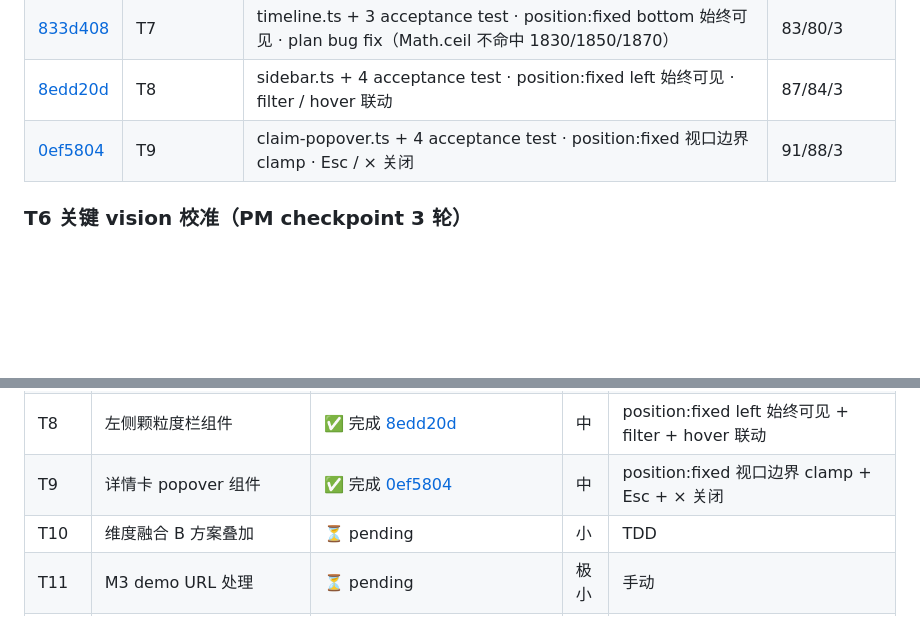
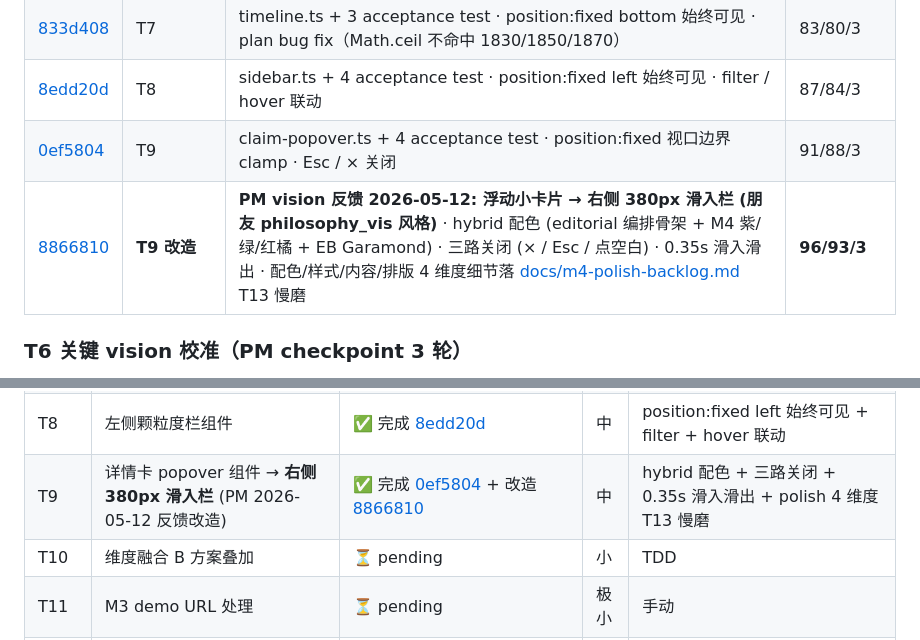
Before and after one commit to cdu52802-Xx/marx, a Markdown page: docs/2026-05-11-m4-progress-anchor.md, 2 parts joined by grey strips. Drawn GitHub-style; blank space fills up the shorter version.

Commit message:
docs(M4): anchor update - T9 改造为右侧滑入栏 + commit 8866810

```diff
--- a/docs/2026-05-11-m4-progress-anchor.md
+++ b/docs/2026-05-11-m4-progress-anchor.md
@@ -30,6 +30,7 @@
 | [833d408](https://github.com/cdu52802-Xx/marx/commit/833d408) | T7 | timeline.ts + 3 acceptance test · position:fixed bottom 始终可见 · plan bug fix（Math.ceil 不命中 1830/1850/1870） | 83/80/3 |
 | [8edd20d](https://github.com/cdu52802-Xx/marx/commit/8edd20d) | T8 | sidebar.ts + 4 acceptance test · position:fixed left 始终可见 · filter / hover 联动 | 87/84/3 |
 | [0ef5804](https://github.com/cdu52802-Xx/marx/commit/0ef5804) | T9 | claim-popover.ts + 4 acceptance test · position:fixed 视口边界 clamp · Esc / × 关闭 | 91/88/3 |
+| [8866810](https://github.com/cdu52802-Xx/marx/commit/8866810) | **T9 改造** | **PM vision 反馈 2026-05-12: 浮动小卡片 → 右侧 380px 滑入栏 (朋友 philosophy_vis 风格)** · hybrid 配色 (editorial 编排骨架 + M4 紫/绿/红橘 + EB Garamond) · 三路关闭 (× / Esc / 点空白) · 0.35s 滑入滑出 · 配色/样式/内容/排版 4 维度细节落 [docs/m4-polish-backlog.md](./m4-polish-backlog.md) T13 慢磨 | **96/93/3** |
 
 ### T6 关键 vision 校准（PM checkpoint 3 轮）
 
@@ -240,7 +241,7 @@ me / ep / lo / et / po / ae / re / mi / la / sc / mp + ba (Basics 代表性观
 | **T6** | **主画布 layout 算法** ⭐⭐ 最复杂 | ✅ 完成 [9134c68](https://github.com/cdu52802-Xx/marx/commit/9134c68) + polish [c948b83](https://github.com/cdu52802-Xx/marx/commit/c948b83) + fix [cd89f0d](https://github.com/cdu52802-Xx/marx/commit/cd89f0d) | 大 | PM checkpoint 3 轮 vision 反馈（真半圆 + 45° 倾斜 + 沿斜线连续 + 无限画布雏形） |
 | T7 | 底部横向时间轴组件 | ✅ 完成 [833d408](https://github.com/cdu52802-Xx/marx/commit/833d408) | 中 | position:fixed bottom 始终可见 + plan bug fix（Math.ceil 不命中 Marx 活跃年） |
 | T8 | 左侧颗粒度栏组件 | ✅ 完成 [8edd20d](https://github.com/cdu52802-Xx/marx/commit/8edd20d) | 中 | position:fixed left 始终可见 + filter + hover 联动 |
-| T9 | 详情卡 popover 组件 | ✅ 完成 [0ef5804](https://github.com/cdu52802-Xx/marx/commit/0ef5804) | 中 | position:fixed 视口边界 clamp + Esc + × 关闭 |
+| T9 | 详情卡 popover 组件 → **右侧 380px 滑入栏** (PM 2026-05-12 反馈改造) | ✅ 完成 [0ef5804](https://github.com/cdu52802-Xx/marx/commit/0ef5804) + 改造 [8866810](https://github.com/cdu52802-Xx/marx/commit/8866810) | 中 | hybrid 配色 + 三路关闭 + 0.35s 滑入滑出 + polish 4 维度 T13 慢磨 |
 | T10 | 维度融合 B 方案叠加 | ⏳ pending | 小 | TDD |
 | T11 | M3 demo URL 处理 | ⏳ pending | 极小 | 手动 |
 | T12 | M4 整体 acceptance test（unit + e2e）| ⏳ pending | 中 | TDD |
```
